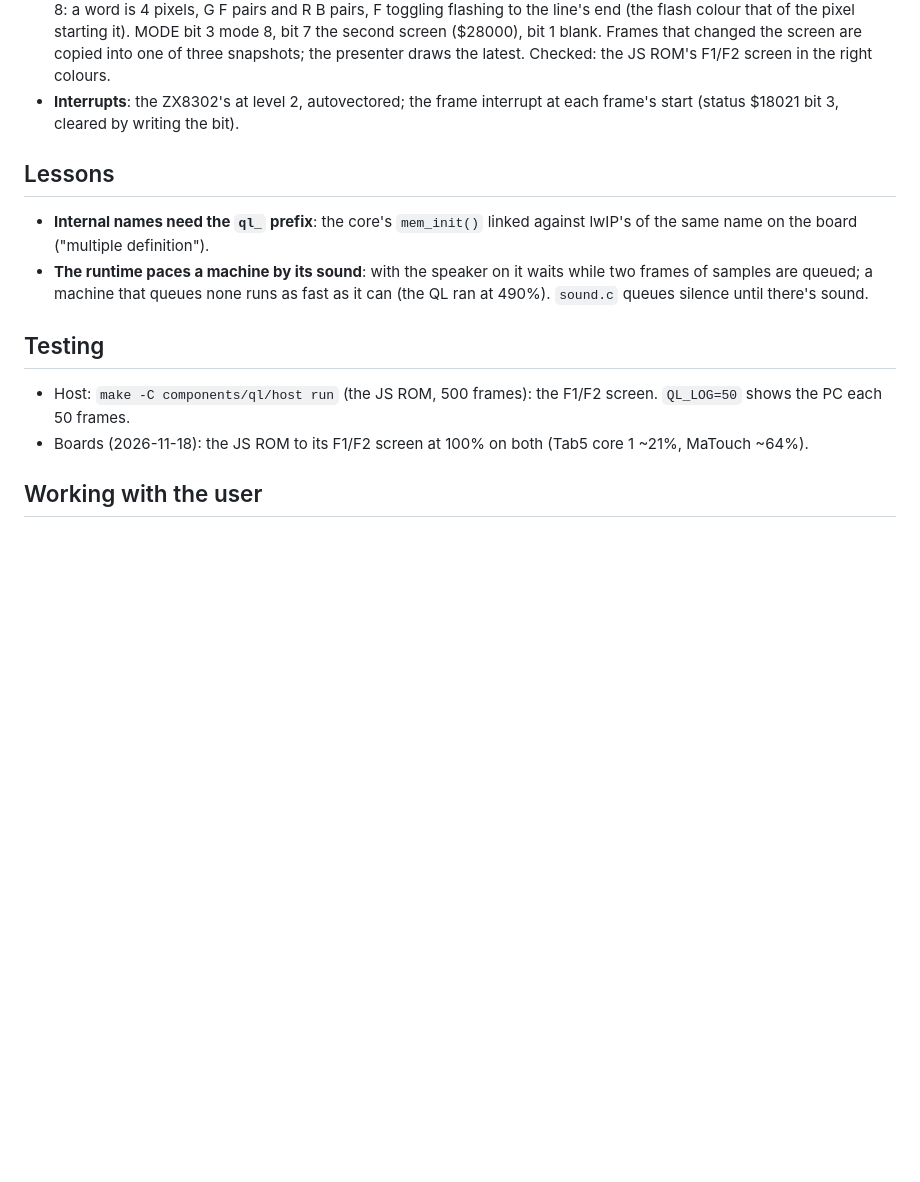
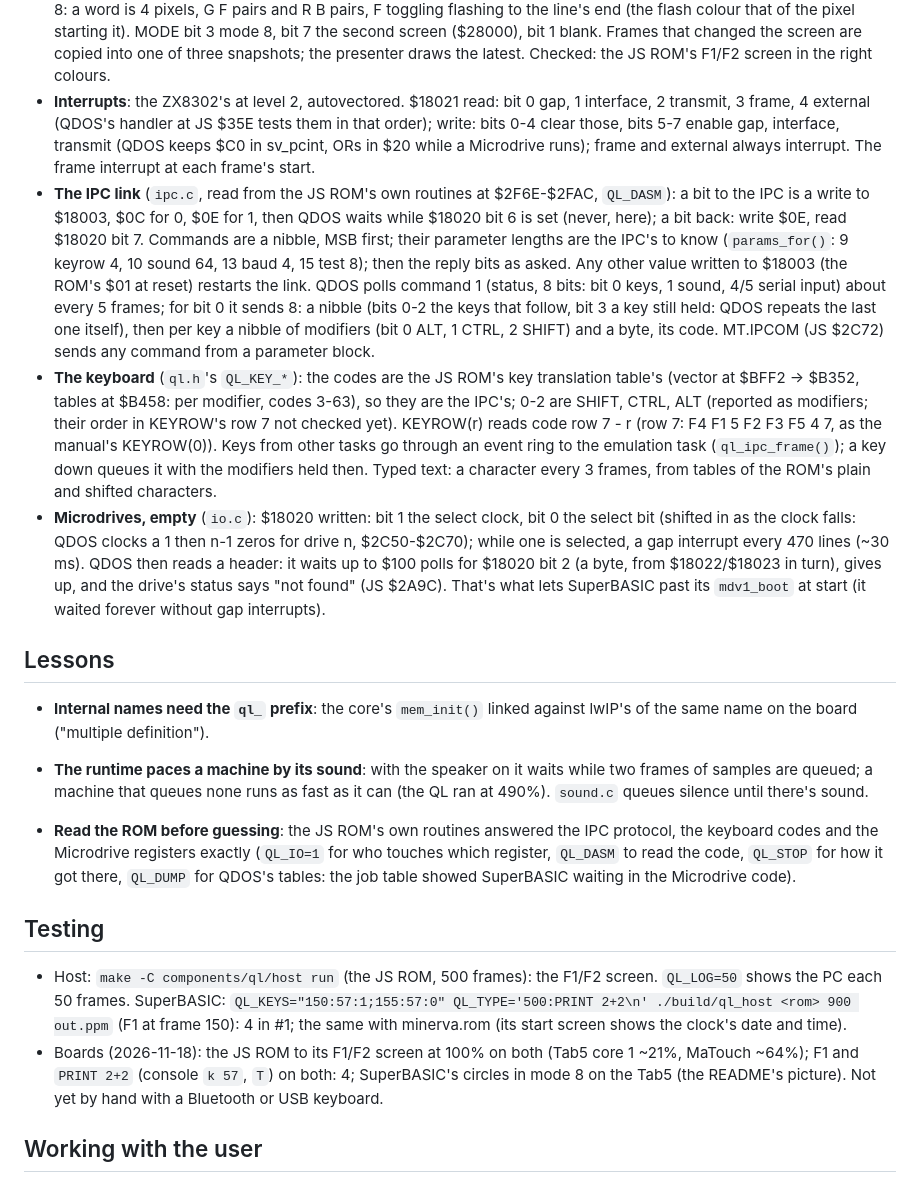
Before and after one commit to rlucencic/esp32ql, a Markdown page: CLAUDE.md, the part around one of its changes. Drawn GitHub-style; blank space fills up the shorter version.

```diff
--- a/CLAUDE.md
+++ b/CLAUDE.md
@@ -86,8 +89,42 @@ until the IPC is there.)
   screen ($28000), bit 1 blank. Frames that changed the screen are copied
   into one of three snapshots; the presenter draws the latest. Checked: the
   JS ROM's F1/F2 screen in the right colours.
-- **Interrupts**: the ZX8302's at level 2, autovectored; the frame interrupt
-  at each frame's start (status $18021 bit 3, cleared by writing the bit).
+- **Interrupts**: the ZX8302's at level 2, autovectored. $18021 read: bit 0
+  gap, 1 interface, 2 transmit, 3 frame, 4 external (QDOS's handler at JS
+  $35E tests them in that order); write: bits 0-4 clear those, bits 5-7
+  enable gap, interface, transmit (QDOS keeps $C0 in sv_pcint, ORs in $20
+  while a Microdrive runs); frame and external always interrupt. The frame
+  interrupt at each frame's start.
+- **The IPC link** (`ipc.c`, read from the JS ROM's own routines at
+  $2F6E-$2FAC, `QL_DASM`): a bit to the IPC is a write to $18003, $0C for 0,
+  $0E for 1, then QDOS waits while $18020 bit 6 is set (never, here); a bit
+  back: write $0E, read $18020 bit 7. Commands are a nibble, MSB first;
+  their parameter lengths are the IPC's to know (`params_for()`: 9 keyrow
+  4, 10 sound 64, 13 baud 4, 15 test 8); then the reply bits as asked. Any
+  other value written to $18003 (the ROM's $01 at reset) restarts the link.
+  QDOS polls command 1 (status, 8 bits: bit 0 keys, 1 sound, 4/5 serial
+  input) about every 5 frames; for bit 0 it sends 8: a nibble (bits 0-2 the
+  keys that follow, bit 3 a key still held: QDOS repeats the last one
+  itself), then per key a nibble of modifiers (bit 0 ALT, 1 CTRL, 2 SHIFT)
+  and a byte, its code. MT.IPCOM (JS $2C72) sends any command from a
+  parameter block.
+- **The keyboard** (`ql.h`'s `QL_KEY_*`): the codes are the JS ROM's key
+  translation table's (vector at $BFF2 -> $B352, tables at $B458: per
+  modifier, codes 3-63), so they are the IPC's; 0-2 are SHIFT, CTRL, ALT
+  (reported as modifiers; their order in KEYROW's row 7 not checked yet).
+  KEYROW(r) reads code row 7 - r (row 7: F4 F1 5 F2 F3 F5 4 7, as the
+  manual's KEYROW(0)). Keys from other tasks go through an event ring to
+  the emulation task (`ql_ipc_frame()`); a key down queues it with the
+  modifiers held then. Typed text: a character every 3 frames, from tables
+  of the ROM's plain and shifted characters.
+- **Microdrives, empty** (`io.c`): $18020 written: bit 1 the select clock,
+  bit 0 the select bit (shifted in as the clock falls: QDOS clocks a 1
+  then n-1 zeros for drive n, $2C50-$2C70); while one is selected, a gap
+  interrupt every 470 lines (~30 ms). QDOS then reads a header: it waits
+  up to $100 polls for $18020 bit 2 (a byte, from $18022/$18023 in turn),
+  gives up, and the drive's status says "not found" (JS $2A9C). That's
+  what lets SuperBASIC past its `mdv1_boot` at start (it waited forever
+  without gap interrupts).
 
 ## Lessons
 
@@ -98,12 +135,23 @@ until the IPC is there.)
   runs as fast as it can (the QL ran at 490%). `sound.c` queues silence
   until there's sound.
 
+- **Read the ROM before guessing**: the JS ROM's own routines answered
+  the IPC protocol, the keyboard codes and the Microdrive registers exactly
+  (`QL_IO=1` for who touches which register, `QL_DASM` to read the code,
+  `QL_STOP` for how it got there, `QL_DUMP` for QDOS's tables: the job
+  table showed SuperBASIC waiting in the Microdrive code).
+
 ## Testing
 
 - Host: `make -C components/ql/host run` (the JS ROM, 500 frames): the
-  F1/F2 screen. `QL_LOG=50` shows the PC each 50 frames.
+  F1/F2 screen. `QL_LOG=50` shows the PC each 50 frames. SuperBASIC:
+  `QL_KEYS="150:57:1;155:57:0" QL_TYPE='500:PRINT 2+2\n'
+  ./build/ql_host <rom> 900 out.ppm` (F1 at frame 150): 4 in #1; the same
+  with minerva.rom (its start screen shows the clock's date and time).
 - Boards (2026-11-18): the JS ROM to its F1/F2 screen at 100% on both (Tab5
-  core 1 ~21%, MaTouch ~64%).
+  core 1 ~21%, MaTouch ~64%); F1 and `PRINT 2+2` (console `k 57`, `T`) on
+  both: 4; SuperBASIC's circles in mode 8 on the Tab5 (the README's
+  picture). Not yet by hand with a Bluetooth or USB keyboard.
 
 ## Working with the user
 
```
Also changed, not shown: other parts of CLAUDE.md (+9 -6 lines), README.md (+22 -15 lines), TODO.md (+11 -11 lines), docs/images/matouch-basic-print.png (added), docs/images/tab5-basic-circles.png (added), 7 other files.
